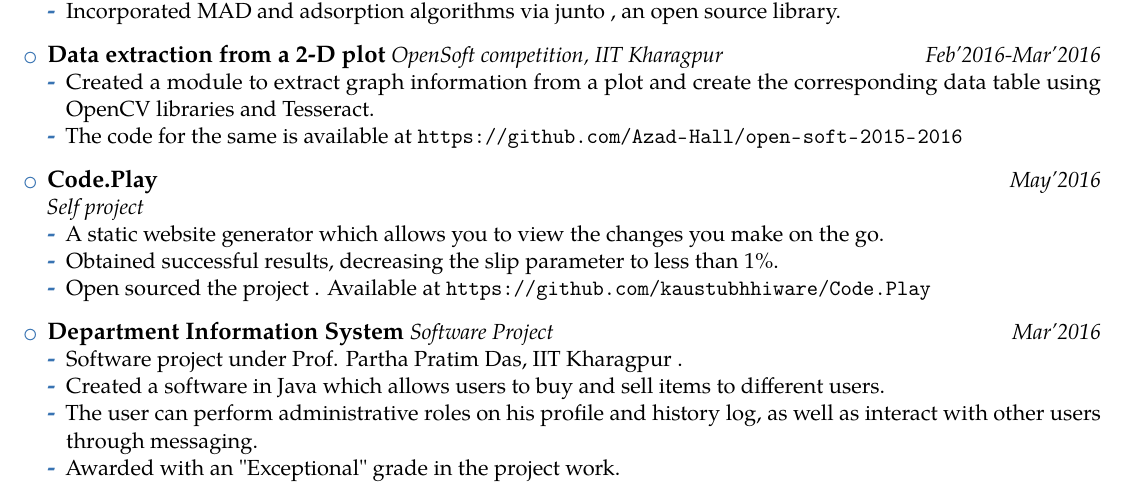
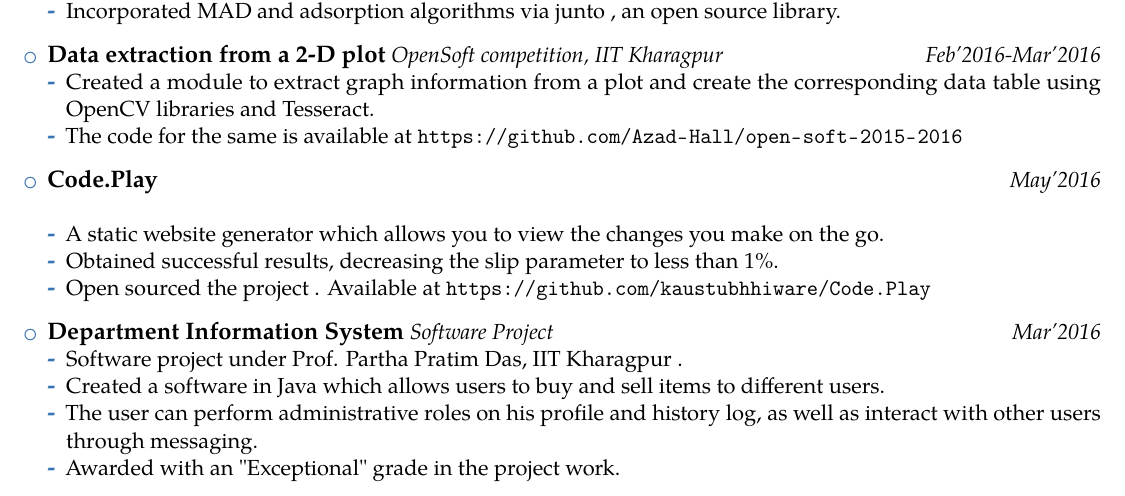
Before and after one commit to kaustubhhiware/CV-seewe, a LaTeX CV (cv.tex): part of page 1 of 2, cut so that both start at the same text. Compiled offline with pdfLaTeX.

Commit message:
Sir RB suggests

```diff
--- a/cv.tex
+++ b/cv.tex
@@ -114,7 +114,7 @@
   \item The code for the same is available at \url{https://github.com/Azad-Hall/open-soft-2015-2016}
   }
 
-  \experiencetwo{Code.Play}{Self project}{May'2016}{
+  \experiencetwo{Code.Play}{}{May'2016}{
   \item A static website generator which allows you to view the changes you make on the go.
   \item Obtained successful results, decreasing the slip parameter to less
     than 1\%.
```
